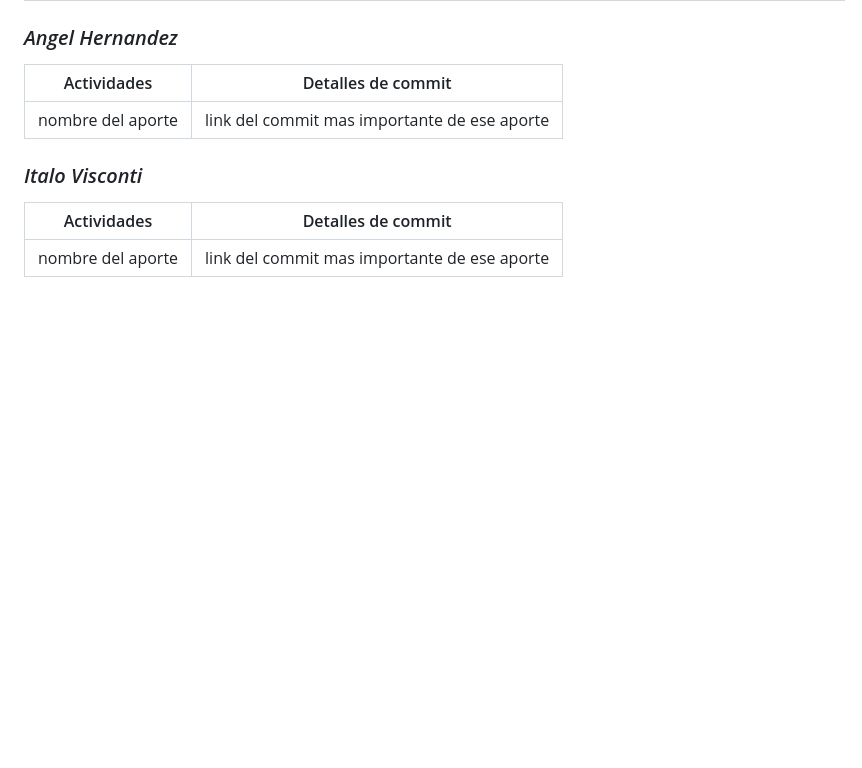
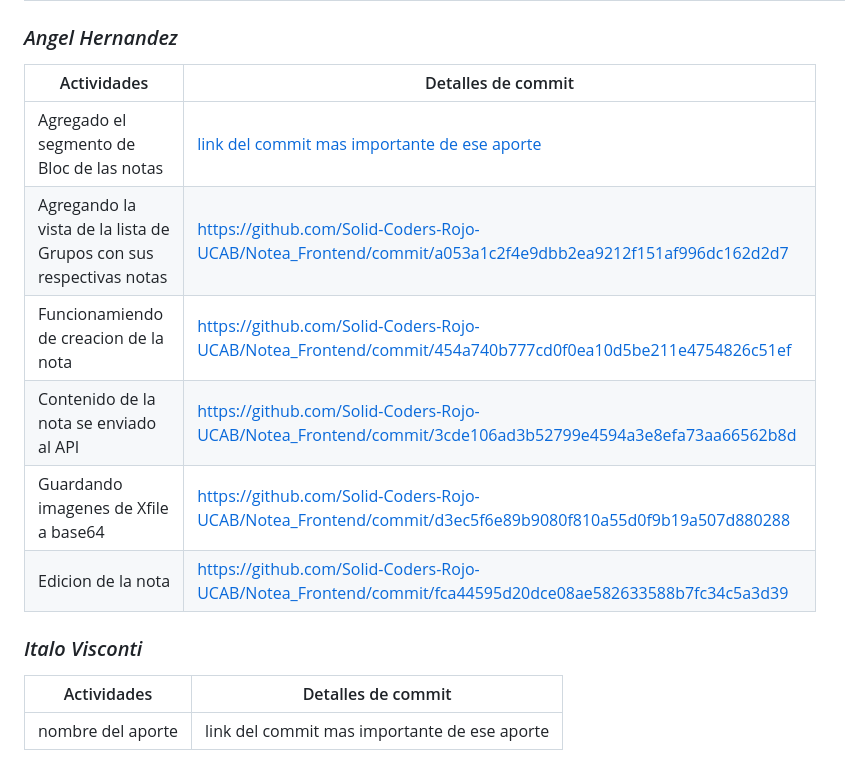
Before and after one commit to Solid-Coders-Rojo-UCAB/Notea_Frontend, a Markdown page: README.md, the part around the change. Drawn GitHub-style; blank space fills up the shorter version.

```diff
--- a/README.md
+++ b/README.md
@@ -28,7 +28,12 @@ $ flutter run
 ### _Angel Hernandez_
 | Actividades                                                                                                            | Detalles de commit                                               |
 |----------------------------------------------------------------------------------------------------------------------|-------------------------------------------------------|
-| nombre del aporte | link del commit mas importante de ese aporte
+| Agregado el segmento de Bloc de las notas | [link del commit mas importante de ese aporte](https://github.com/Solid-Coders-Rojo-UCAB/Notea_Frontend/commit/6c6d209149d0610d2275a831f9cb9de2a5f41a9c)
+| Agregando la vista de la lista de Grupos con sus respectivas notas | https://github.com/Solid-Coders-Rojo-UCAB/Notea_Frontend/commit/a053a1c2f4e9dbb2ea9212f151af996dc162d2d7
+| Funcionamiendo de creacion de la nota | https://github.com/Solid-Coders-Rojo-UCAB/Notea_Frontend/commit/454a740b777cd0f0ea10d5be211e4754826c51ef
+| Contenido de la nota se enviado al API | https://github.com/Solid-Coders-Rojo-UCAB/Notea_Frontend/commit/3cde106ad3b52799e4594a3e8efa73aa66562b8d
+| Guardando imagenes de Xfile a base64  | https://github.com/Solid-Coders-Rojo-UCAB/Notea_Frontend/commit/d3ec5f6e89b9080f810a55d0f9b19a507d880288
+| Edicion de la nota | https://github.com/Solid-Coders-Rojo-UCAB/Notea_Frontend/commit/fca44595d20dce08ae582633588b7fc34c5a3d39
 
 ### _Italo Visconti_
 | Actividades                                                                                                            | Detalles de commit                                               |
```
